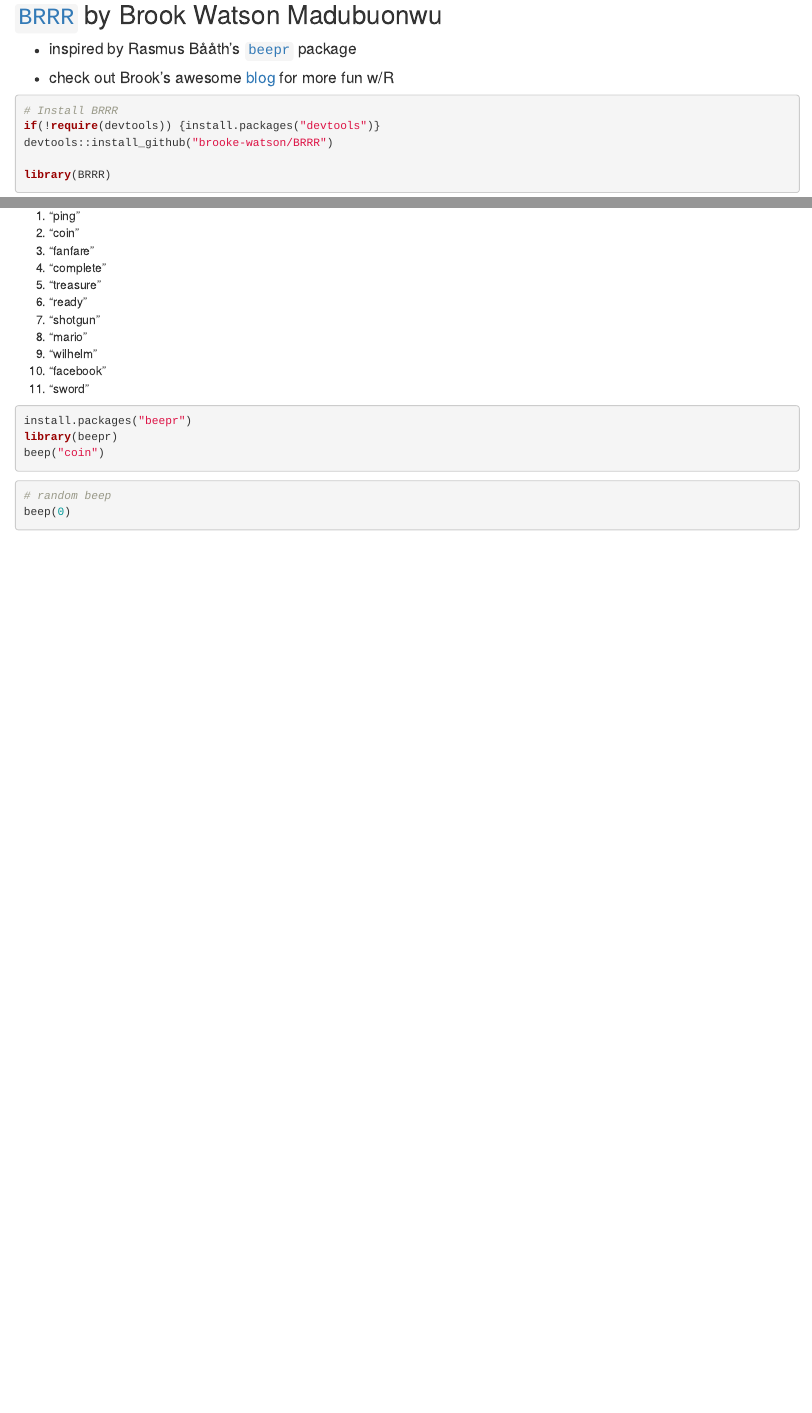
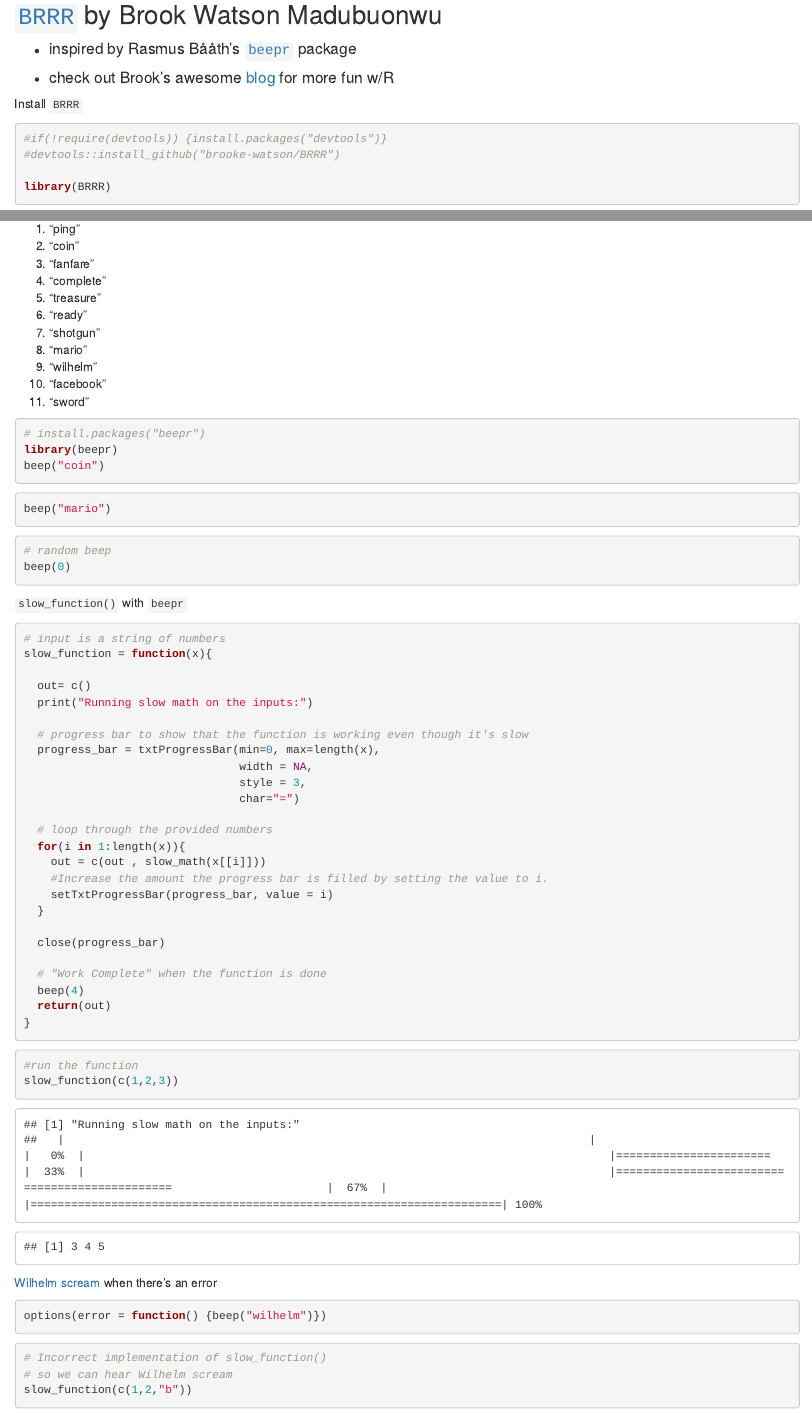
Before and after one commit to slepphickey/BRRR_demo, an R Markdown document (BRRR_demo.Rmd): the page in a window 1100 px wide, from 80 px down, and a second part further down, joined at a grey line. Rendered offline with R 4.5, knitr and Pandoc, with nearby package versions; some code elsewhere in the file could not run offline.

Commit message:
Update BRR_demo

````diff
--- a/BRRR_demo.Rmd
+++ b/BRRR_demo.Rmd
@@ -1,16 +1,18 @@
 ---
 title: "BRRR demo"
-output: html_notebook
+output:
+  html_document:
+    df_print: paged
 ---
 
 ## [`BRRR`](https://github.com/brooke-watson/BRRR) by Brook Watson Madubuonwu
  - #### inspired by Rasmus Bååth's [`beepr`](https://github.com/rasmusab/beepr) package
  - #### check out Brook's awesome [blog](https://brooke.science/) for more fun w/R
 
+Install `BRRR`
 ```{r}
-# Install BRRR
-if(!require(devtools)) {install.packages("devtools")}
-devtools::install_github("brooke-watson/BRRR")
+#if(!require(devtools)) {install.packages("devtools")}
+#devtools::install_github("brooke-watson/BRRR")
 
 library(BRRR)
 ```
@@ -128,11 +137,58 @@ output = slow_function(c(1,2,"b"))
 11) "sword"
 
 ```{r}
-install.packages("beepr")
+# install.packages("beepr")
 library(beepr)
 beep("coin")
 ```
 ```{r}
+beep("mario")
+```
+
+```{r}
 # random beep
 beep(0)
 ```
+
+`slow_function()` with `beepr`
+```{r}
+# input is a string of numbers
+slow_function = function(x){
+
+  out= c()
+  print("Running slow math on the inputs:")
+
+  # progress bar to show that the function is working even though it's slow
+  progress_bar = txtProgressBar(min=0, max=length(x),
+                                width = NA,
+                                style = 3,
+                                char="=")
+
+  # loop through the provided numbers
+  for(i in 1:length(x)){
+    out = c(out , slow_math(x[[i]]))
+    #Increase the amount the progress bar is filled by setting the value to i.
+    setTxtProgressBar(progress_bar, value = i)
+  }
+
+  close(progress_bar)
+
+  # "Work Complete" when the function is done
+  beep(4)
+  return(out)
+}
+```
+```{r}
+#run the function
+slow_function(c(1,2,3))
+```
+
+[Wilhelm scream](https://www.youtube.com/watch?v=W0V-2WdubTs&ab_channel=WatchMojo.com) when there's an error
+```{r}
+options(error = function() {beep("wilhelm")})
+```
+```{r eval = F}
+# Incorrect implementation of slow_function()
+# so we can hear Wilhelm scream
+slow_function(c(1,2,"b"))
+```
````
Also changed, not shown: BRRR_demo.html (added), BRRR_demo.Rmd (25 more changed lines).
